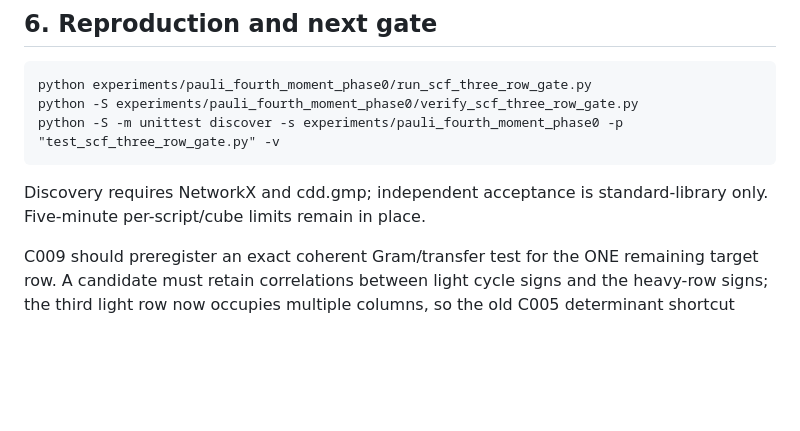
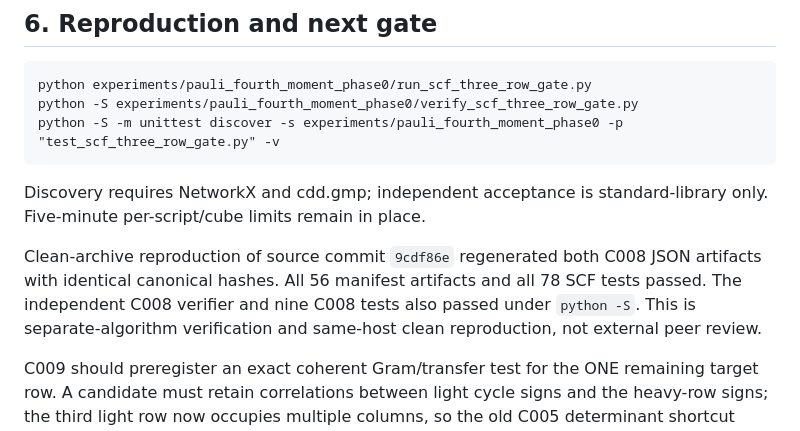
Before and after one commit to YaroslavPelekhov/Quantum, a Markdown page: experiments/pauli_fourth_moment_phase0/SCF_THREE_ROW_STRUCTURAL_GATE.md, the part around the change. Rendered like a GitHub page; blank space fills up the shorter version.

```diff
--- a/experiments/pauli_fourth_moment_phase0/SCF_THREE_ROW_STRUCTURAL_GATE.md
+++ b/experiments/pauli_fourth_moment_phase0/SCF_THREE_ROW_STRUCTURAL_GATE.md
@@ -164,6 +164,12 @@ python -S -m unittest discover -s experiments/pauli_fourth_moment_phase0 -p "tes
 Discovery requires NetworkX and cdd.gmp; independent acceptance is
 standard-library only. Five-minute per-script/cube limits remain in place.
 
+Clean-archive reproduction of source commit `9cdf86e` regenerated both
+C008 JSON artifacts with identical canonical hashes. All 56 manifest
+artifacts and all 78 SCF tests passed. The independent C008 verifier and
+nine C008 tests also passed under `python -S`. This is separate-algorithm
+verification and same-host clean reproduction, not external peer review.
+
 C009 should preregister an exact coherent Gram/transfer test for the ONE
 remaining target row. A candidate must retain correlations between light
 cycle signs and the heavy-row signs; the third light row now occupies
```
Also changed, not shown: experiments/pauli_fourth_moment_phase0/RESEARCH_CYCLE_LOG.md (+7 -0 lines).
